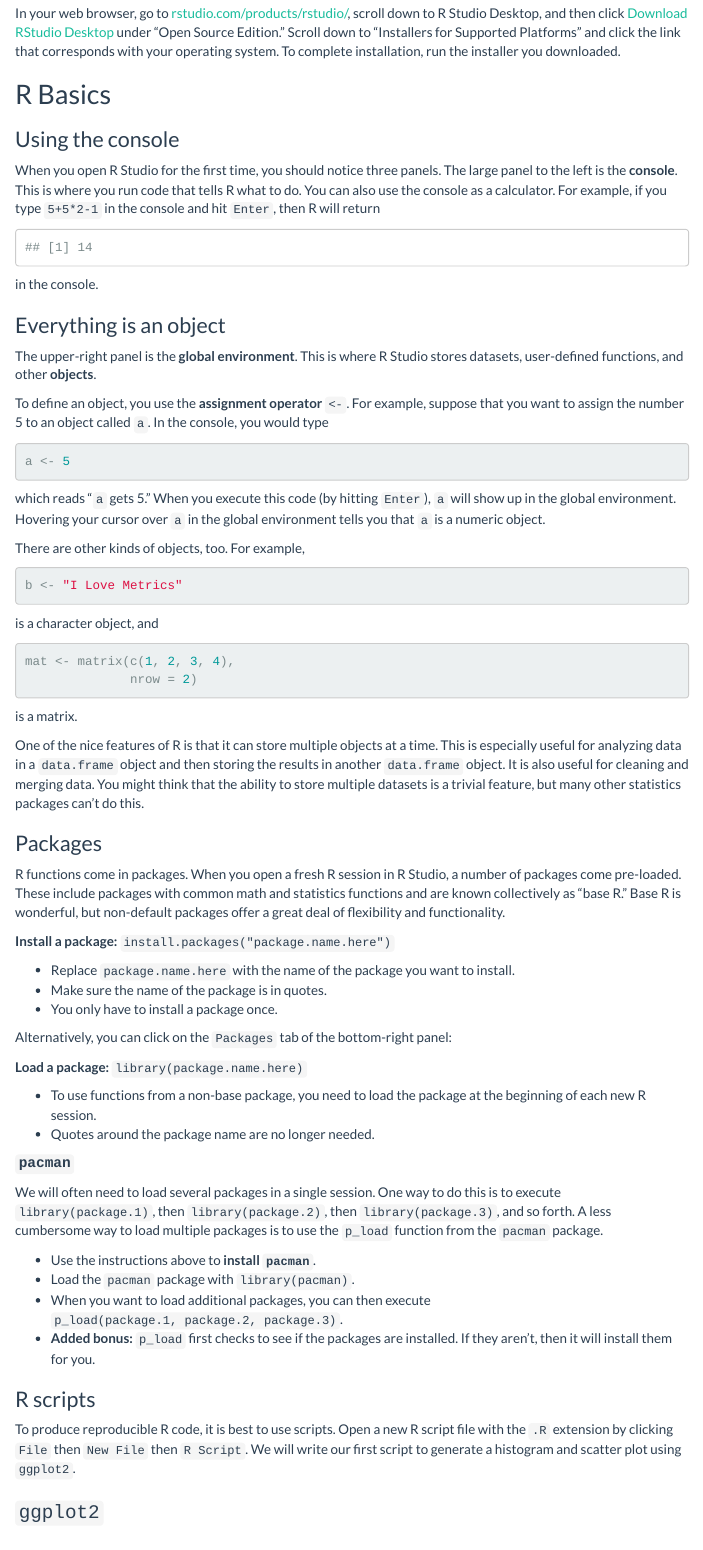
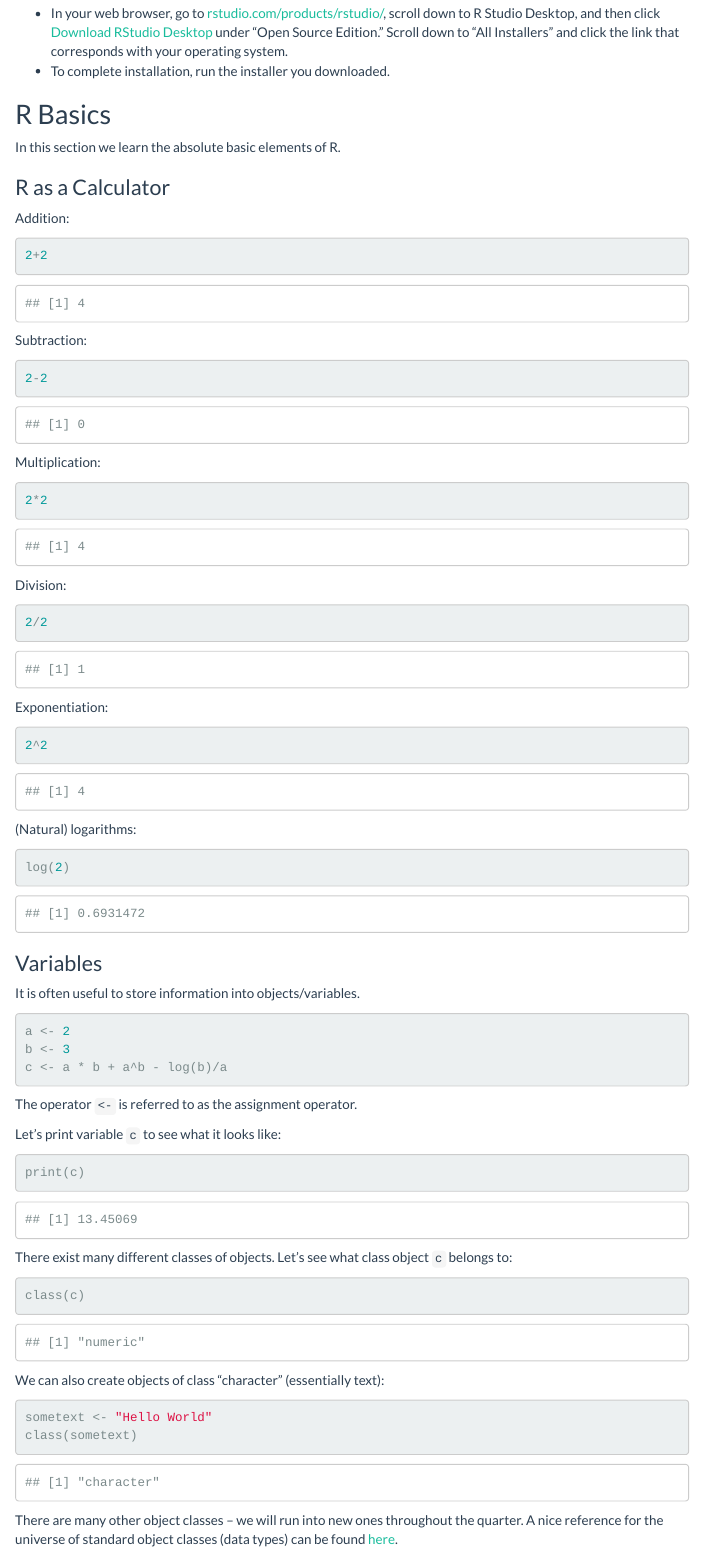
Before and after one commit to emmettreynier/EC320s22, an R Markdown document (labs/01-introduction-to-R/01-introduction-to-R.Rmd): the page in a window 1100 px wide, from 670 px down before the commit and from 1570 px down after it, so that both start at the same text. Rendered offline with R 4.5, knitr and Pandoc, with nearby package versions; menus at the side of the page are left out.

Commit message:
Modify lab #1

````diff
--- a/labs/01-introduction-to-R/01-introduction-to-R.Rmd
+++ b/labs/01-introduction-to-R/01-introduction-to-R.Rmd
@@ -3,5 +3,6 @@ title: "Introduction to R"
 author: |
-        | Giorgi Nikolaishvili, Kyle Raze, Youssef Ait Benasser, & Saurabh Gupta
+        | **Modifications:** Giorgi Nikolaishvili
+        | **Original Authors:** Kyle Raze, Youssef Ait Benasser, & Saurabh Gupta
         | EC 320: Introduction to Econometrics
         | University of Oregon
 date: "Spring 2022"
@@ -38,35 +93,78 @@ In your web browser, go to [r-project.org](https://www.r-project.org) and then c
 
-In your web browser, go to [rstudio.com/products/rstudio/](https://rstudio.com/products/rstudio/), scroll down to R Studio Desktop, and then click [Download RStudio Desktop](https://rstudio.com/products/rstudio/download/) under "Open Source Edition." Scroll down to "Installers for Supported Platforms" and click the link that corresponds with your operating system. To complete installation, run the installer you downloaded.
+- In your web browser, go to [rstudio.com/products/rstudio/](https://rstudio.com/products/rstudio/), scroll down to R Studio Desktop, and then click [Download RStudio Desktop](https://rstudio.com/products/rstudio/download/) under "Open Source Edition."
+Scroll down to "All Installers" and click the link that corresponds with your operating system.
+- To complete installation, run the installer you downloaded.
 
 ## R Basics
 
-### Using the console
+In this section we learn the absolute basic elements of R.
 
-When you open R Studio for the first time, you should notice three panels. The large panel to the left is the **console**. This is where you run code that tells R what to do. You can also use the console as a calculator. For example, if you type `5+5*2-1` in the console and hit `Enter`, then R will return
-```{r, echo = FALSE}
-5+5*2-1
+### R as a Calculator
+
+Addition:
+
+```{r}
+2+2
 ```
-in the console.
 
-### Everything is an object
+Subtraction:
 
-The upper-right panel is the **global environment**. This is where R Studio stores datasets, user-defined functions, and other **objects**.
+```{r}
+2-2
+```
 
-To define an object, you use the **assignment operator** `<-`. For example, suppose that you want to assign the number 5 to an object called `a`. In the console, you would type
+Multiplication:
+
 ```{r}
-a <- 5
+2*2
 ```
-which reads "`a` gets 5." When you execute this code (by hitting `Enter`), `a` will show up in the global environment. Hovering your cursor over `a` in the global environment tells you that `a` is a numeric object.
 
-There are other kinds of objects, too. For example,
+Division:
+
 ```{r}
-b <- "I Love Metrics"
+2/2
 ```
-is a character object, and
+
+Exponentiation:
+
 ```{r}
-mat <- matrix(c(1, 2, 3, 4),
-              nrow = 2)
+2^2
 ```
-is a matrix.
 
-One of the nice features of R is that it can store multiple objects at a time. This is especially useful for analyzing data in a `data.frame` object and then storing the results in another `data.frame` object. It is also useful for cleaning and merging data. You might think that the ability to store multiple datasets is a trivial feature, but many other statistics packages can't do this.
+(Natural) logarithms:
+
+```{r}
+log(2)
+```
+
+### Variables
+
+It is often useful to store information into objects/variables.
+```{r}
+a <- 2
+b <- 3
+c <- a * b + a^b - log(b)/a
+```
+
+The operator `<-` is referred to as the assignment operator.
+
+Let's print variable `c` to see what it looks like:
+
+```{r}
+print(c)
+```
+
+There exist many different classes of objects.
+Let's see what class object `c` belongs to:
+```{r}
+class(c)
+```
+
+We can also create objects of class "character" (essentially text):
+```{r}
+sometext <- "Hello World"
+class(sometext)
+```
+
+There are many other object classes -- we will run into new ones throughout the quarter.
+A nice reference for the universe of standard object classes (data types) can be found [here](https://www.tutorialspoint.com/r/r_data_types.htm).
@@ -73,4 +198,3 @@ One of the nice features of R is that it can store multiple objects at a time. T
 
 ### Packages
 
-R functions come in packages. When you open a fresh R session in R Studio, a number of packages come pre-loaded. These include packages with common math and statistics functions and are known collectively as "base R." Base R is wonderful, but non-default packages offer a great deal of flexibility and functionality.
@@ -84,4 +217,3 @@ R functions come in packages. When you open a fresh R session in R Studio, a num
-Alternatively, you can click on the `Packages` tab of the bottom-right panel:
 
 **Load a package:** `library(package.name.here)`
 
@@ -97,9 +229,11 @@ We will often need to load several packages in a single session. One way to do t
 - When you want to load additional packages, you can then execute `p_load(package.1, package.2, package.3)`.
 - **Added bonus:** `p_load` first checks to see if the packages are installed. If they aren't, then it will install them for you.
 
-### R scripts
+### R Scripts vs. The Console
 
-To produce reproducible R code, it is best to use scripts. Open a new R script file with the `.R` extension by clicking `File` then `New File` then `R Script`. We will write our first script to generate a histogram and scatter plot using `ggplot2`.
+To produce reproducible R code, it is best to use scripts.
+Open a new R script file with the `.R` extension by clicking `File` then `New File` then `R Script`.
+We will write our first script to generate a histogram and scatter plot using `ggplot2`.
 
 ### `ggplot2`
 
````
Also changed, not shown: labs/01-introduction-to-R/01-introduction-to-R.html, labs/01-introduction-to-R/01-introduction-to-R_files/figure-html/unnamed-chunk-14-1.png (added), labs/01-introduction-to-R/01-introduction-to-R_files/figure-html/unnamed-chunk-15-1.png (added), labs/01-introduction-to-R/01-introduction-to-R_files/figure-html/unnamed-chunk-16-1.png (added), labs/01-introduction-to-R/01-introduction-to-R_files/figure-html/unnamed-chunk-17-1.png (added), labs/01-introduction-to-R/01-introduction-to-R_files/figure-html/unnamed-chunk-18-1.png (added), labs/01-introduction-to-R/01-introduction-to-R_files/figure-html/unnamed-chunk-4-1.png (added), labs/01-introduction-to-R/01-introduction-to-R_files/figure-html/unnamed-chunk-5-1.png (added), labs/01-introduction-to-R/01-introduction-to-R.Rmd (106 more changed lines).
